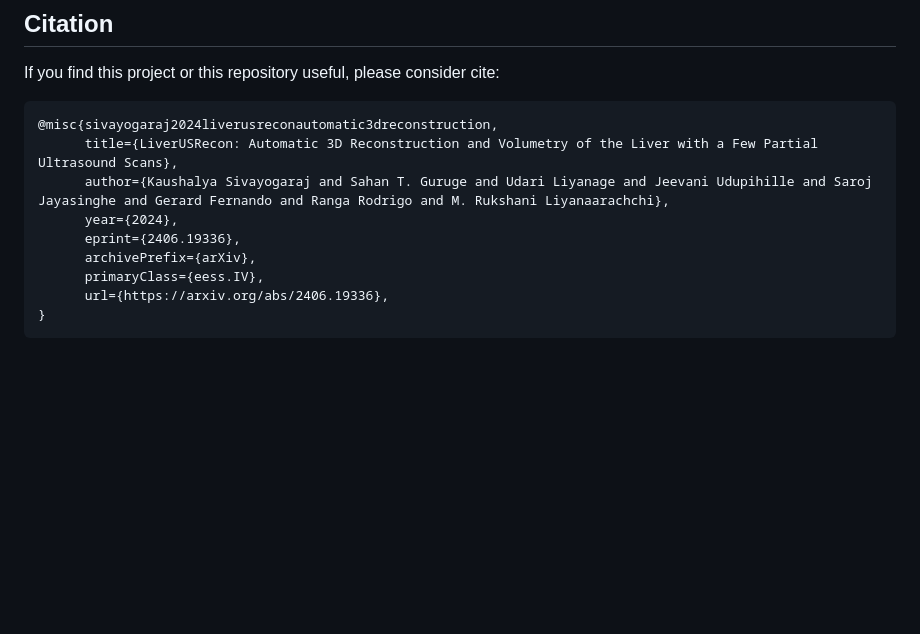
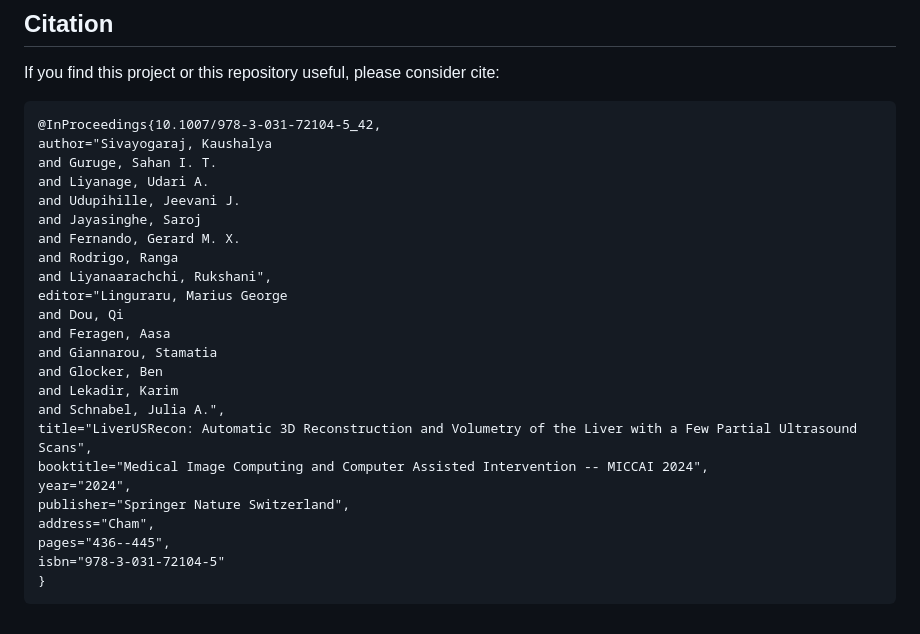
Before and after one commit to diagnostics4u/diagnostics4u.github.io, a Markdown page: README.md, the part around the change. Drawn GitHub-style; blank space fills up the shorter version.

Commit message:
Update README with project details and instructions

````diff
--- a/README.md
+++ b/README.md
@@ -106,13 +106,28 @@ You should have received a copy of the license along with this work. If not, see
 If you find this project or this repository useful, please consider cite:
 
 ```bibtex
-@misc{sivayogaraj2024liverusreconautomatic3dreconstruction,
-      title={LiverUSRecon: Automatic 3D Reconstruction and Volumetry of the Liver with a Few Partial Ultrasound Scans},
-      author={Kaushalya Sivayogaraj and Sahan T. Guruge and Udari Liyanage and Jeevani Udupihille and Saroj Jayasinghe and Gerard Fernando and Ranga Rodrigo and M. Rukshani Liyanaarachchi},
-      year={2024},
-      eprint={2406.19336},
-      archivePrefix={arXiv},
-      primaryClass={eess.IV},
-      url={https://arxiv.org/abs/2406.19336},
+@InProceedings{10.1007/978-3-031-72104-5_42,
+author="Sivayogaraj, Kaushalya
+and Guruge, Sahan I. T.
+and Liyanage, Udari A.
+and Udupihille, Jeevani J.
+and Jayasinghe, Saroj
+and Fernando, Gerard M. X.
+and Rodrigo, Ranga
+and Liyanaarachchi, Rukshani",
+editor="Linguraru, Marius George
+and Dou, Qi
+and Feragen, Aasa
+and Giannarou, Stamatia
+and Glocker, Ben
+and Lekadir, Karim
+and Schnabel, Julia A.",
+title="LiverUSRecon: Automatic 3D Reconstruction and Volumetry of the Liver with a Few Partial Ultrasound Scans",
+booktitle="Medical Image Computing and Computer Assisted Intervention -- MICCAI 2024",
+year="2024",
+publisher="Springer Nature Switzerland",
+address="Cham",
+pages="436--445",
+isbn="978-3-031-72104-5"
 }
 ```
````
